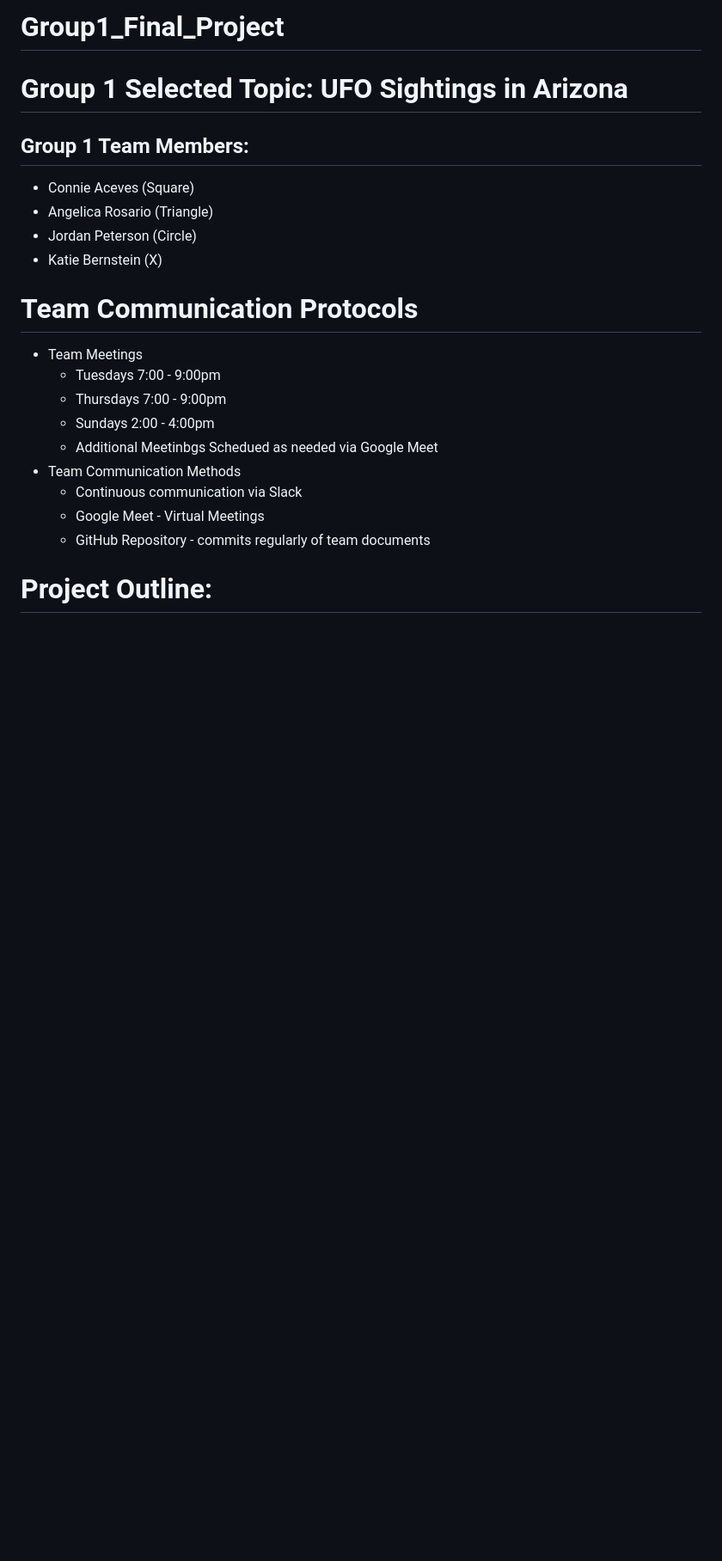
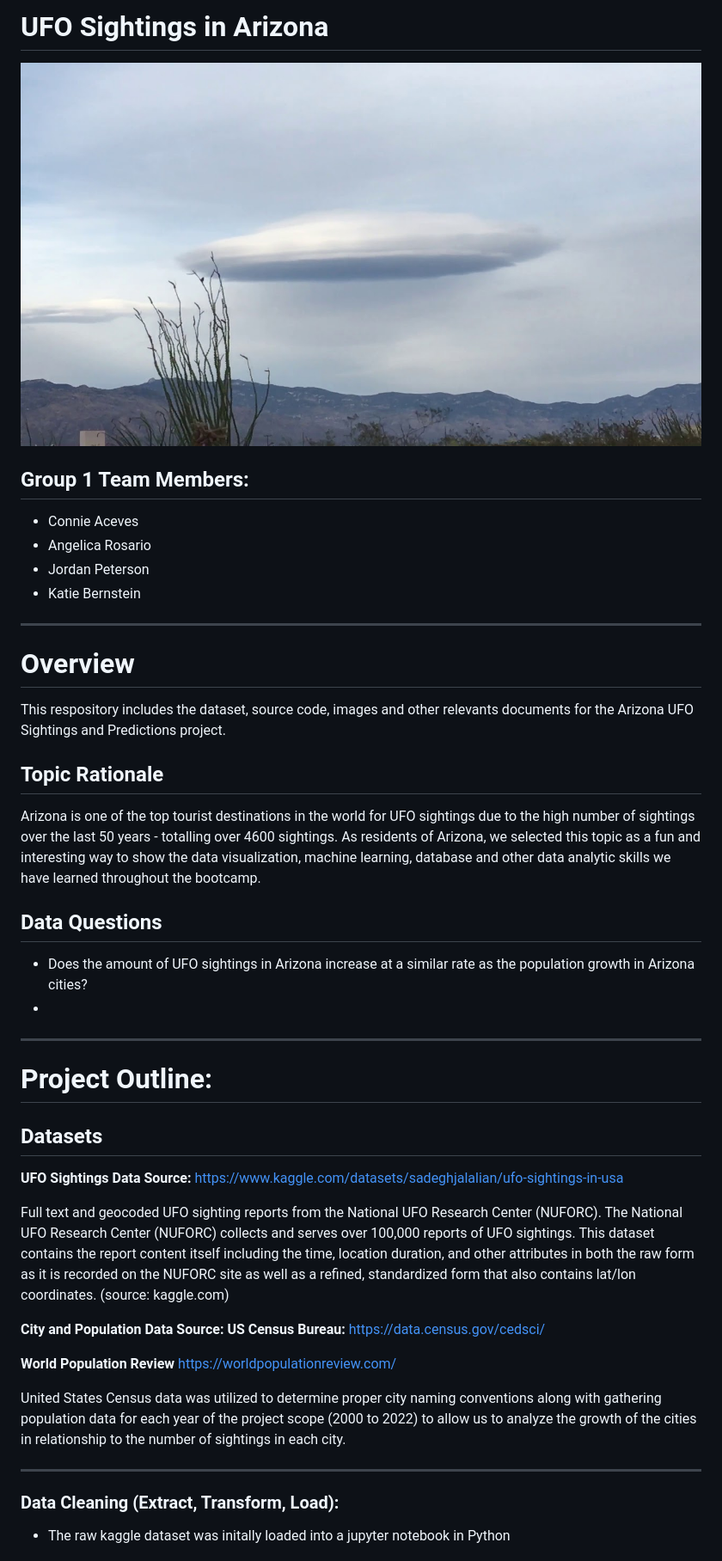
Before and after one commit to acegal1/Group1_Final_Project, a Markdown page: README.md, the part around the change printed below. Shown: that part at 86% size. Drawn GitHub-style; pictures changed too: images/ufo arizona 2018.jpg (added); blank space fills up the shorter version.

Commit message:
updated readme and added images

```diff
--- a/README.md
+++ b/README.md
@@ -1,24 +1,41 @@
-# Group1_Final_Project
+# **UFO Sightings in Arizona**
 
-# Group 1 Selected Topic: UFO Sightings in Arizona
+![arizona ufo](/images/ufo%20arizona%202018.jpg)
 
 ## Group 1 Team Members:
-- Connie Aceves (Square)
-- Angelica Rosario (Triangle)
-- Jordan Peterson (Circle)
-- Katie Bernstein (X)
+- Connie Aceves
+- Angelica Rosario
+- Jordan Peterson
+- Katie Bernstein
+***
 
-# Team Communication Protocols
-- Team Meetings
-    - Tuesdays 7:00 - 9:00pm
-    - Thursdays 7:00 - 9:00pm
-    - Sundays 2:00 - 4:00pm
-    - Additional Meetinbgs Schedued as needed via Google Meet
-- Team Communication Methods
-    - Continuous communication via Slack
-    - Google Meet - Virtual Meetings
-    - GitHub Repository - commits regularly of team documents
+# **Overview**
+This respository includes the dataset, source code, images and other relevants documents for the Arizona UFO Sightings and Predictions project.
+
+## Topic Rationale
+Arizona is one of the top tourist destinations in the world for UFO sightings due to the high number of sightings over the last 50 years - totalling over 4600 sightings. As residents of Arizona, we selected this topic as a fun and interesting way to show the data visualization, machine learning, database and other data analytic skills we have learned throughout the bootcamp.
+
+## Data Questions
+* Does the amount of UFO sightings in Arizona increase at a similar rate as the population growth in Arizona cities?
+*
+***
+
+# **Project Outline:**
+
+## Datasets
+
+__UFO Sightings Data Source:__ https://www.kaggle.com/datasets/sadeghjalalian/ufo-sightings-in-usa
+
+ Full text and geocoded UFO sighting reports from the National UFO Research Center (NUFORC). The National UFO Research Center (NUFORC) collects and serves over 100,000 reports of UFO sightings. This dataset contains the report content itself including the time, location duration, and other attributes in both the raw form as it is recorded on the NUFORC site as well as a refined, standardized form that also contains lat/lon coordinates. (source: kaggle.com)
+
+__City and Population Data Source: US Census Bureau:__ https://data.census.gov/cedsci/
+
+__World Population Review__ https://worldpopulationreview.com/
+
+United States Census data was utilized to determine proper city naming conventions along with gathering population data for each year of the project scope (2000 to 2022) to allow us to analyze the growth of the cities in relationship to the number of sightings in each city.
+***
 
 
-# Project Outline:
+### Data Cleaning (Extract, Transform, Load):
+- The raw kaggle dataset was initally loaded into a jupyter notebook in Python
 
```
Also changed, not shown: other parts of README.md (+10 -14 lines), images/arizona ufo picture.jpg (added), 2 other files.
